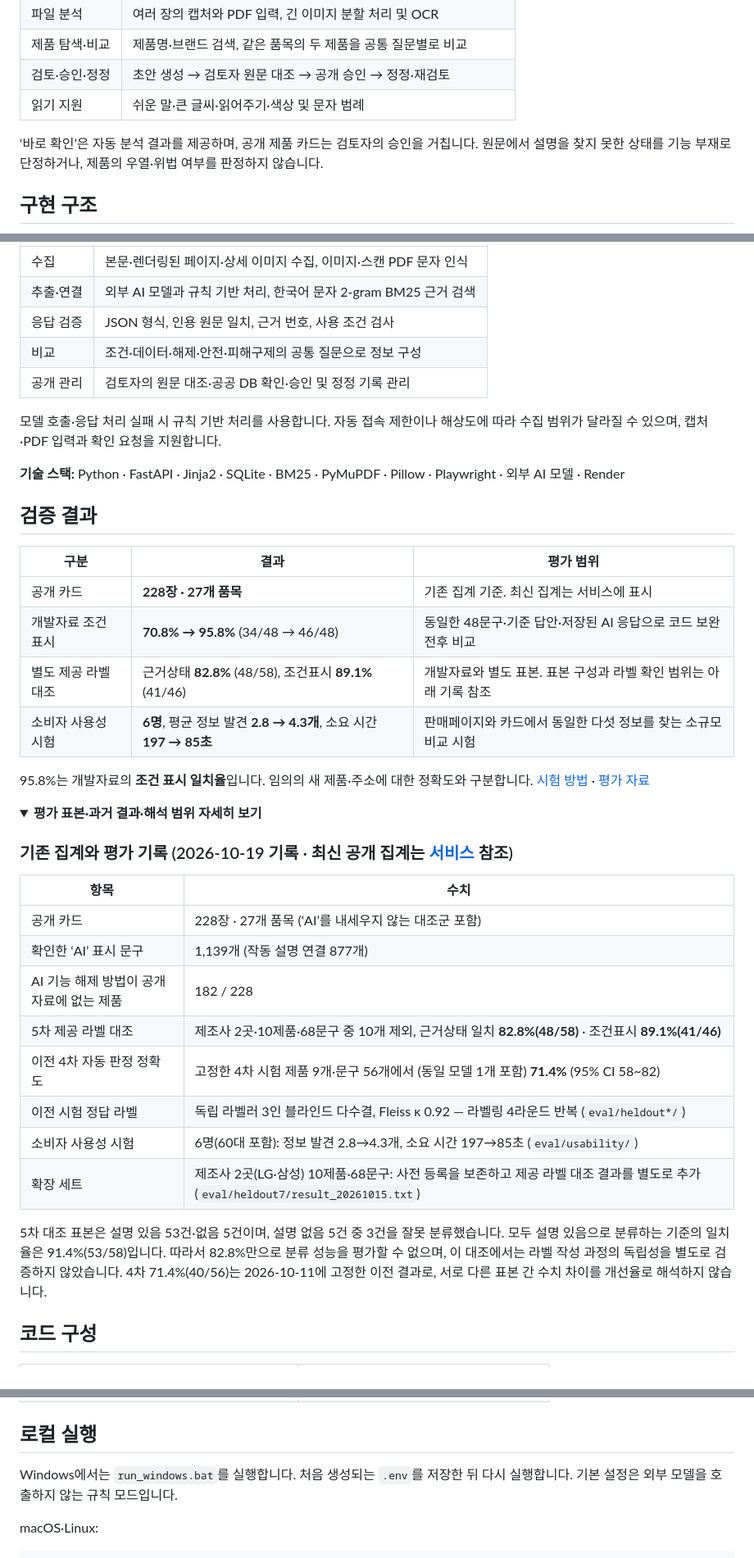
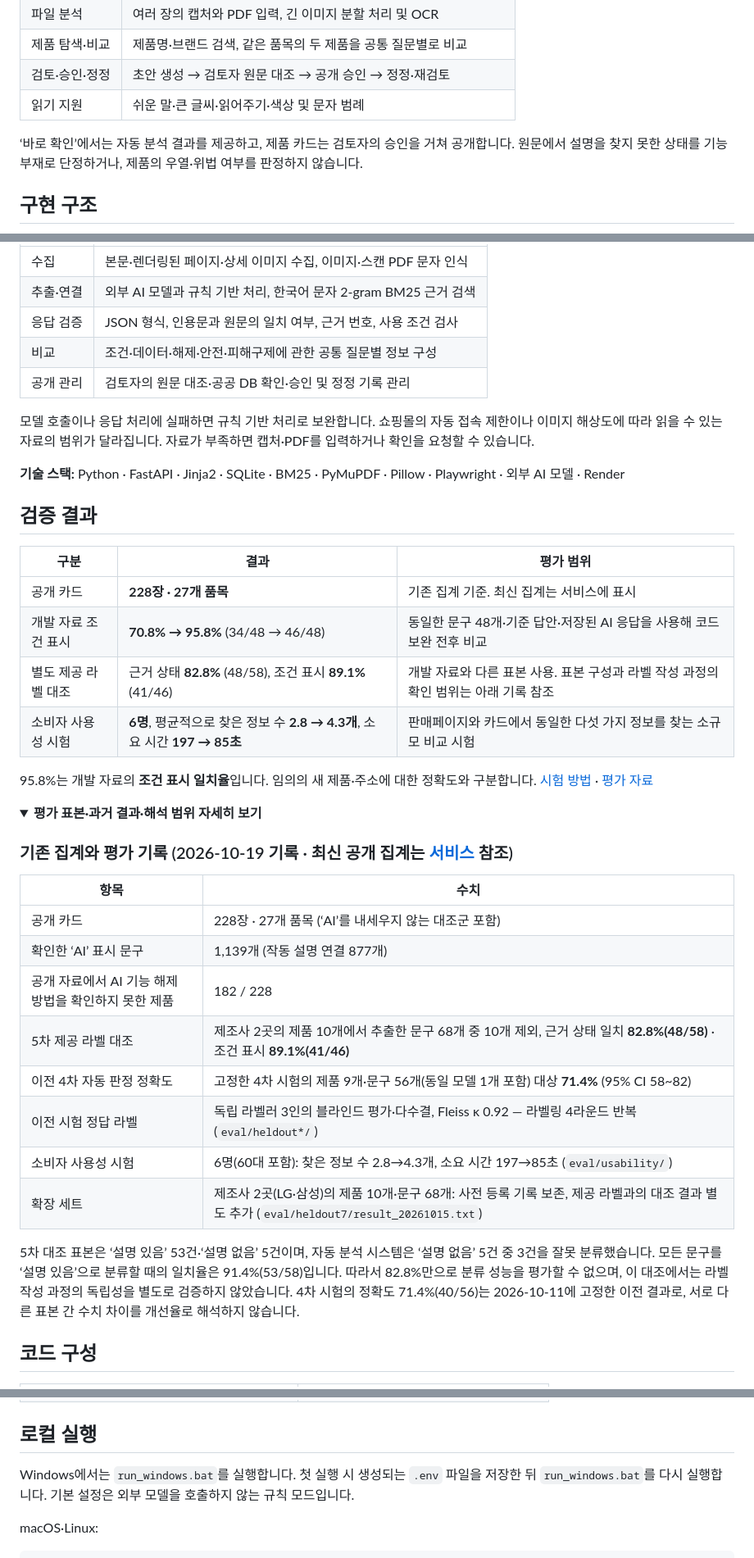
Before and after one commit to qutesophie-brilliant/aicard, a Markdown page: README.md, 3 parts joined by grey strips. Shown at 82% size. GitHub-like rendering; folded sections open.

```diff
--- a/README.md
+++ b/README.md
@@ -16,7 +16,7 @@
 | 검토·승인·정정 | 초안 생성 → 검토자 원문 대조 → 공개 승인 → 정정·재검토 |
 | 읽기 지원 | 쉬운 말·큰 글씨·읽어주기·색상 및 문자 범례 |
 
-‘바로 확인’은 자동 분석 결과를 제공하며, 공개 제품 카드는 검토자의 승인을 거칩니다. 원문에서 설명을 찾지 못한 상태를 기능 부재로 단정하거나, 제품의 우열·위법 여부를 판정하지 않습니다.
+‘바로 확인’에서는 자동 분석 결과를 제공하고, 제품 카드는 검토자의 승인을 거쳐 공개합니다. 원문에서 설명을 찾지 못한 상태를 기능 부재로 단정하거나, 제품의 우열·위법 여부를 판정하지 않습니다.
 
 ## 구현 구조
 
@@ -37,11 +37,11 @@ flowchart TD
 |---|---|
 | 수집 | 본문·렌더링된 페이지·상세 이미지 수집, 이미지·스캔 PDF 문자 인식 |
 | 추출·연결 | 외부 AI 모델과 규칙 기반 처리, 한국어 문자 2-gram BM25 근거 검색 |
-| 응답 검증 | JSON 형식, 인용 원문 일치, 근거 번호, 사용 조건 검사 |
-| 비교 | 조건·데이터·해제·안전·피해구제의 공통 질문으로 정보 구성 |
+| 응답 검증 | JSON 형식, 인용문과 원문의 일치 여부, 근거 번호, 사용 조건 검사 |
+| 비교 | 조건·데이터·해제·안전·피해구제에 관한 공통 질문별 정보 구성 |
 | 공개 관리 | 검토자의 원문 대조·공공 DB 확인·승인 및 정정 기록 관리 |
 
-모델 호출·응답 처리 실패 시 규칙 기반 처리를 사용합니다. 자동 접속 제한이나 해상도에 따라 수집 범위가 달라질 수 있으며, 캡처·PDF 입력과 확인 요청을 지원합니다.
+모델 호출이나 응답 처리에 실패하면 규칙 기반 처리로 보완합니다. 쇼핑몰의 자동 접속 제한이나 이미지 해상도에 따라 읽을 수 있는 자료의 범위가 달라집니다. 자료가 부족하면 캡처·PDF를 입력하거나 확인을 요청할 수 있습니다.
 
 **기술 스택:** Python · FastAPI · Jinja2 · SQLite · BM25 · PyMuPDF · Pillow · Playwright · 외부 AI 모델 · Render
 
@@ -50,11 +50,11 @@ flowchart TD
 | 구분 | 결과 | 평가 범위 |
 |---|---|---|
 | 공개 카드 | **228장 · 27개 품목** | 기존 집계 기준. 최신 집계는 서비스에 표시 |
-| 개발자료 조건 표시 | **70.8% → 95.8%** (34/48 → 46/48) | 동일한 48문구·기준 답안·저장된 AI 응답으로 코드 보완 전후 비교 |
-| 별도 제공 라벨 대조 | 근거상태 **82.8%** (48/58), 조건표시 **89.1%** (41/46) | 개발자료와 별도 표본. 표본 구성과 라벨 확인 범위는 아래 기록 참조 |
-| 소비자 사용성 시험 | **6명**, 평균 정보 발견 **2.8 → 4.3개**, 소요 시간 **197 → 85초** | 판매페이지와 카드에서 동일한 다섯 정보를 찾는 소규모 비교 시험 |
+| 개발 자료 조건 표시 | **70.8% → 95.8%** (34/48 → 46/48) | 동일한 문구 48개·기준 답안·저장된 AI 응답을 사용해 코드 보완 전후 비교 |
+| 별도 제공 라벨 대조 | 근거 상태 **82.8%** (48/58), 조건 표시 **89.1%** (41/46) | 개발 자료와 다른 표본 사용. 표본 구성과 라벨 작성 과정의 확인 범위는 아래 기록 참조 |
+| 소비자 사용성 시험 | **6명**, 평균적으로 찾은 정보 수 **2.8 → 4.3개**, 소요 시간 **197 → 85초** | 판매페이지와 카드에서 동일한 다섯 가지 정보를 찾는 소규모 비교 시험 |
 
-95.8%는 개발자료의 **조건 표시 일치율**입니다. 임의의 새 제품·주소에 대한 정확도와 구분합니다. [시험 방법](https://ai-infocard.co.kr/about#research-summary-title) · [평가 자료](eval/)
+95.8%는 개발 자료의 **조건 표시 일치율**입니다. 임의의 새 제품·주소에 대한 정확도와 구분합니다. [시험 방법](https://ai-infocard.co.kr/about#research-summary-title) · [평가 자료](eval/)
 
 <details>
 <summary><b>평가 표본·과거 결과·해석 범위 자세히 보기</b></summary>
@@ -65,14 +65,14 @@ flowchart TD
 |---|---|
 | 공개 카드 | 228장 · 27개 품목 (‘AI’를 내세우지 않는 대조군 포함) |
 | 확인한 ‘AI’ 표시 문구 | 1,139개 (작동 설명 연결 877개) |
-| AI 기능 해제 방법이 공개자료에 없는 제품 | 182 / 228 |
-| 5차 제공 라벨 대조 | 제조사 2곳·10제품·68문구 중 10개 제외, 근거상태 일치 **82.8%(48/58)** · 조건표시 **89.1%(41/46)** |
-| 이전 4차 자동 판정 정확도 | 고정한 4차 시험 제품 9개·문구 56개에서 (동일 모델 1개 포함) **71.4%** (95% CI 58~82) |
-| 이전 시험 정답 라벨 | 독립 라벨러 3인 블라인드 다수결, Fleiss κ 0.92 — 라벨링 4라운드 반복 (`eval/heldout*/`) |
-| 소비자 사용성 시험 | 6명(60대 포함): 정보 발견 2.8→4.3개, 소요 시간 197→85초 (`eval/usability/`) |
-| 확장 세트 | 제조사 2곳(LG·삼성) 10제품·68문구: 사전 등록을 보존하고 제공 라벨 대조 결과를 별도로 추가 (`eval/heldout7/result_20261015.txt`) |
+| 공개 자료에서 AI 기능 해제 방법을 확인하지 못한 제품 | 182 / 228 |
+| 5차 제공 라벨 대조 | 제조사 2곳의 제품 10개에서 추출한 문구 68개 중 10개 제외, 근거 상태 일치 **82.8%(48/58)** · 조건 표시 **89.1%(41/46)** |
+| 이전 4차 자동 판정 정확도 | 고정한 4차 시험의 제품 9개·문구 56개(동일 모델 1개 포함) 대상 **71.4%** (95% CI 58~82) |
+| 이전 시험 정답 라벨 | 독립 라벨러 3인의 블라인드 평가·다수결, Fleiss κ 0.92 — 라벨링 4라운드 반복 (`eval/heldout*/`) |
+| 소비자 사용성 시험 | 6명(60대 포함): 찾은 정보 수 2.8→4.3개, 소요 시간 197→85초 (`eval/usability/`) |
+| 확장 세트 | 제조사 2곳(LG·삼성)의 제품 10개·문구 68개: 사전 등록 기록 보존, 제공 라벨과의 대조 결과 별도 추가 (`eval/heldout7/result_20261015.txt`) |
 
-5차 대조 표본은 설명 있음 53건·없음 5건이며, 설명 없음 5건 중 3건을 잘못 분류했습니다. 모두 설명 있음으로 분류하는 기준의 일치율은 91.4%(53/58)입니다. 따라서 82.8%만으로 분류 성능을 평가할 수 없으며, 이 대조에서는 라벨 작성 과정의 독립성을 별도로 검증하지 않았습니다. 4차 71.4%(40/56)는 2026-10-11에 고정한 이전 결과로, 서로 다른 표본 간 수치 차이를 개선율로 해석하지 않습니다.
+5차 대조 표본은 ‘설명 있음’ 53건·‘설명 없음’ 5건이며, 자동 분석 시스템은 ‘설명 없음’ 5건 중 3건을 잘못 분류했습니다. 모든 문구를 ‘설명 있음’으로 분류할 때의 일치율은 91.4%(53/58)입니다. 따라서 82.8%만으로 분류 성능을 평가할 수 없으며, 이 대조에서는 라벨 작성 과정의 독립성을 별도로 검증하지 않았습니다. 4차 시험의 정확도 71.4%(40/56)는 2026-10-11에 고정한 이전 결과로, 서로 다른 표본 간 수치 차이를 개선율로 해석하지 않습니다.
 
 </details>
 
@@ -91,7 +91,7 @@ flowchart TD
 
 ## 로컬 실행
 
-Windows에서는 `run_windows.bat`를 실행합니다. 처음 생성되는 `.env`를 저장한 뒤 다시 실행합니다. 기본 설정은 외부 모델을 호출하지 않는 규칙 모드입니다.
+Windows에서는 `run_windows.bat`를 실행합니다. 첫 실행 시 생성되는 `.env` 파일을 저장한 뒤 `run_windows.bat`를 다시 실행합니다. 기본 설정은 외부 모델을 호출하지 않는 규칙 모드입니다.
 
 macOS·Linux:
 
```
Also changed, not shown: other parts of README.md (+11 -11 lines).
